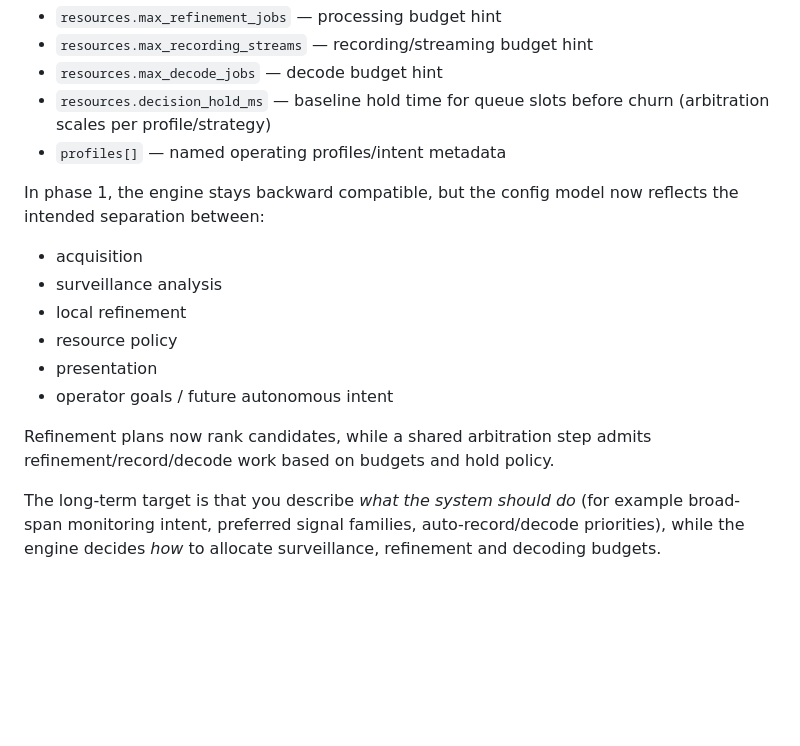
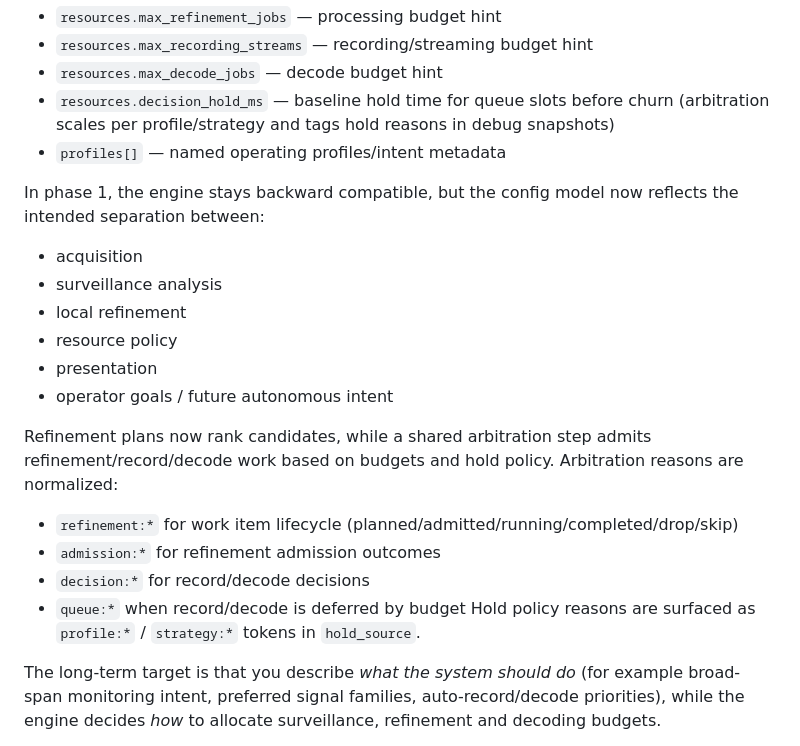
Before and after one commit to svabi79/argus-sdr, a Markdown page: README.md, the part around the change. Rendered like a GitHub page; blank space fills up the shorter version.

Commit message:
Update docs for arbitration model

```diff
--- a/README.md
+++ b/README.md
@@ -84,7 +84,7 @@ Edit `config.yaml` (autosave goes to `config.autosave.yaml`).
 - `resources.max_refinement_jobs` — processing budget hint
 - `resources.max_recording_streams` — recording/streaming budget hint
 - `resources.max_decode_jobs` — decode budget hint
-- `resources.decision_hold_ms` — baseline hold time for queue slots before churn (arbitration scales per profile/strategy)
+- `resources.decision_hold_ms` — baseline hold time for queue slots before churn (arbitration scales per profile/strategy and tags hold reasons in debug snapshots)
 - `profiles[]` — named operating profiles/intent metadata
 
 In phase 1, the engine stays backward compatible, but the config model now reflects the intended separation between:
@@ -95,7 +95,12 @@ In phase 1, the engine stays backward compatible, but the config model now refle
 - presentation
 - operator goals / future autonomous intent
 
-Refinement plans now rank candidates, while a shared arbitration step admits refinement/record/decode work based on budgets and hold policy.
+Refinement plans now rank candidates, while a shared arbitration step admits refinement/record/decode work based on budgets and hold policy. Arbitration reasons are normalized:
+- `refinement:*` for work item lifecycle (planned/admitted/running/completed/drop/skip)
+- `admission:*` for refinement admission outcomes
+- `decision:*` for record/decode decisions
+- `queue:*` when record/decode is deferred by budget
+Hold policy reasons are surfaced as `profile:*` / `strategy:*` tokens in `hold_source`.
 
 The long-term target is that you describe *what the system should do* (for example broad-span monitoring intent, preferred signal families, auto-record/decode priorities), while the engine decides *how* to allocate surveillance, refinement and decoding budgets.
 
```
Also changed, not shown: PLAN.md (+1 -1 lines).
